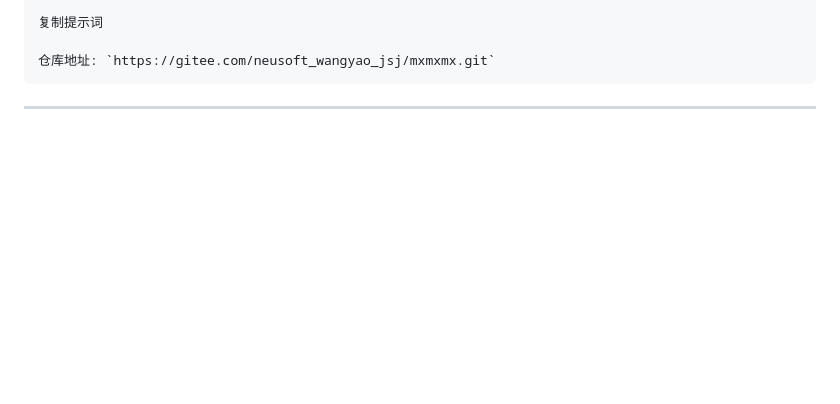
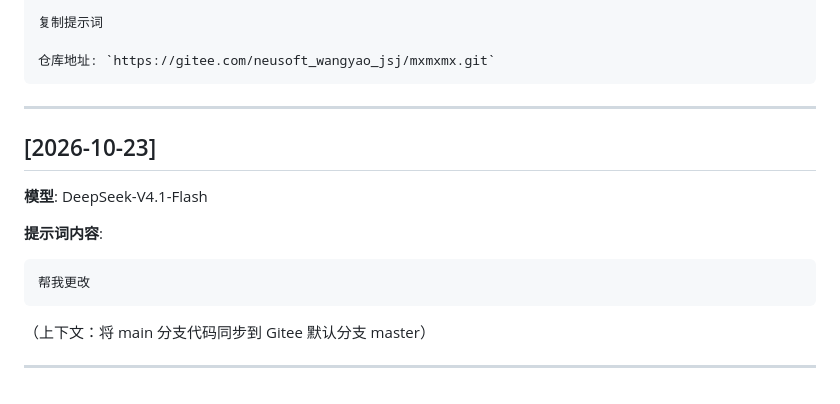
Before and after one commit to Xxx-686972/mx-321, a Markdown page: mx_prompt.md, the part around the change. Drawn GitHub-style; blank space fills up the shorter version.

Commit message:
chore: 更新 mx_prompt.md 日志

````diff
--- a/mx_prompt.md
+++ b/mx_prompt.md
@@ -209,3 +209,16 @@ gitee私人令牌 ***REDACTED*** （已按安全规则脱敏）
 ```
 
 ---
+
+## [2026-10-23]
+
+**模型**: DeepSeek-V4.1-Flash
+
+**提示词内容**:
+```
+帮我更改
+```
+
+（上下文：将 main 分支代码同步到 Gitee 默认分支 master）
+
+---
````
